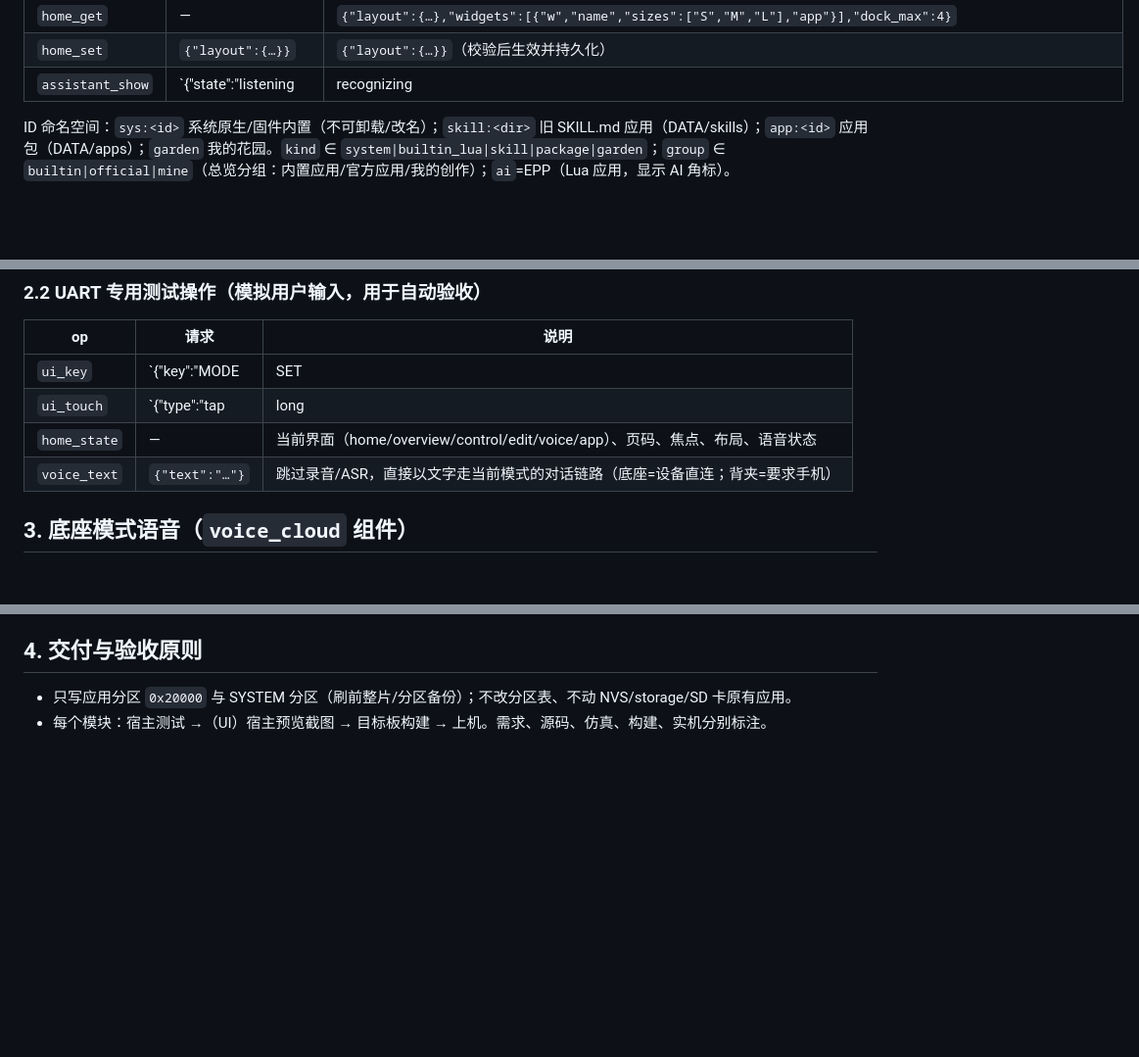
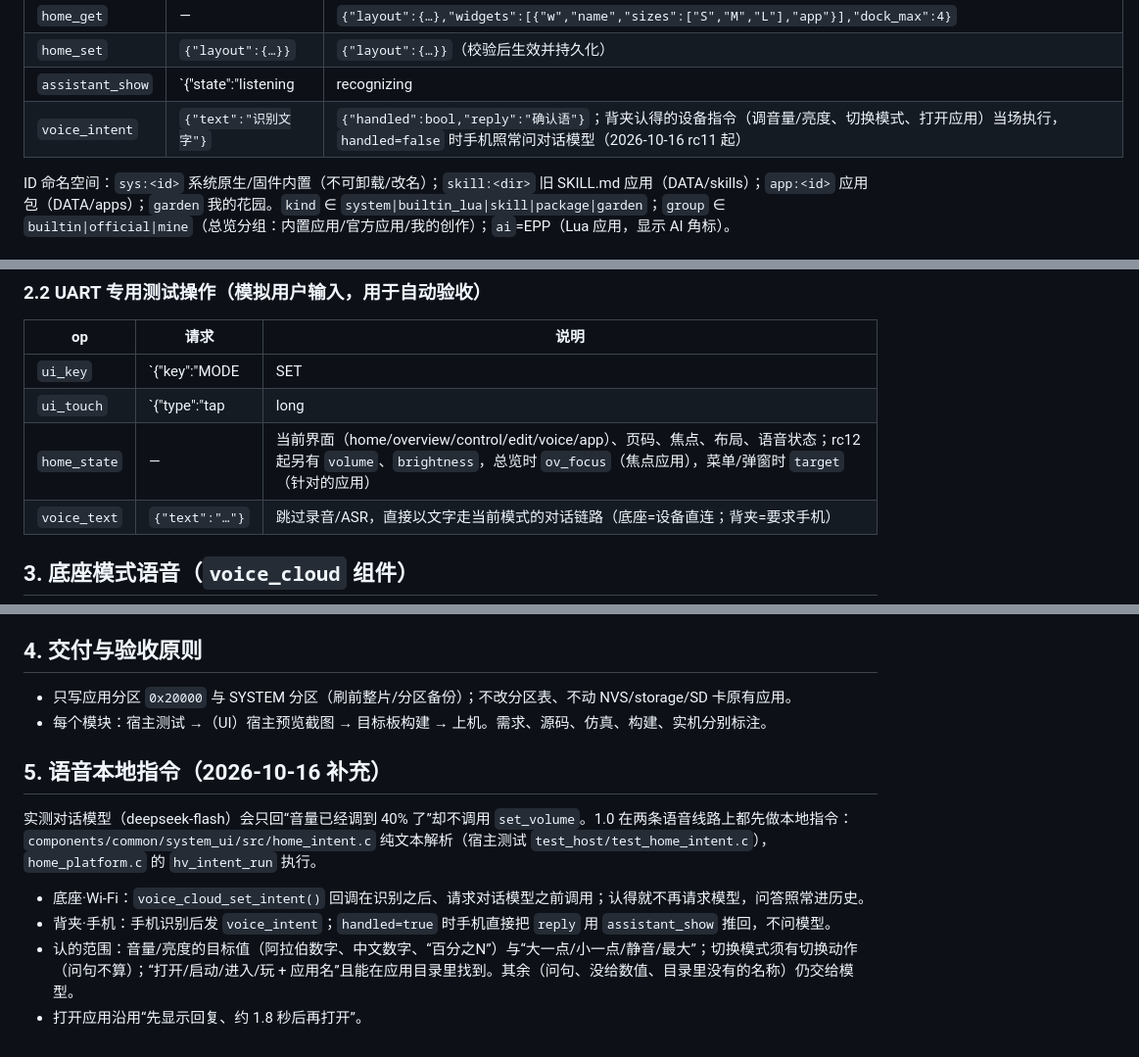
Before and after one commit to janauto/esp_claw, a Markdown page: docs/backclip-1.0/CONTRACT.md, 3 parts joined by grey strips. Shown at 98% size. Drawn GitHub-style; blank space fills up the shorter version.

Commit message:
docs(1.0): contract — voice_intent op, home_state test fields, local intents
Co-Authored-By: Claude Opus 5.5 <noreply@anthropic.com>

```diff
--- a/docs/backclip-1.0/CONTRACT.md
+++ b/docs/backclip-1.0/CONTRACT.md
@@ -55,6 +55,7 @@ BLE：沿用 RX `7b7d1002` JSON 请求、TX `7b7d1003` 响应（`{"id","ok","dat
 | `home_get` | — | `{"layout":{…},"widgets":[{"w","name","sizes":["S","M","L"],"app"}],"dock_max":4}` |
 | `home_set` | `{"layout":{…}}` | `{"layout":{…}}`（校验后生效并持久化） |
 | `assistant_show` | `{"state":"listening|recognizing|thinking|reply|error|hide","heard":"…","text":"…"}` | `{}` |
+| `voice_intent` | `{"text":"识别文字"}` | `{"handled":bool,"reply":"确认语"}`；背夹认得的设备指令（调音量/亮度、切换模式、打开应用）当场执行，`handled=false` 时手机照常问对话模型（2026-10-16 rc11 起） |
 
 ID 命名空间：`sys:<id>` 系统原生/固件内置（不可卸载/改名）；`skill:<dir>` 旧 SKILL.md 应用（DATA/skills）；`app:<id>` 应用包（DATA/apps）；`garden` 我的花园。`kind` ∈ `system|builtin_lua|skill|package|garden`；`group` ∈ `builtin|official|mine`（总览分组：内置应用/官方应用/我的创作）；`ai`=EPP（Lua 应用，显示 AI 角标）。
 
@@ -77,7 +78,7 @@ ID 命名空间：`sys:<id>` 系统原生/固件内置（不可卸载/改名）
 | --- | --- | --- |
 | `ui_key` | `{"key":"MODE|SET|VOLUME_UP|VOLUME_DOWN","action":"click|long|press|release","ms":…}` | 走与实体键相同的路径 |
 | `ui_touch` | `{"type":"tap|long|drag","x","y","x2","y2","ms"}` | 注入触摸（坐标为 480×800 竖屏） |
-| `home_state` | — | 当前界面（home/overview/control/edit/voice/app）、页码、焦点、布局、语音状态 |
+| `home_state` | — | 当前界面（home/overview/control/edit/voice/app）、页码、焦点、布局、语音状态；rc12 起另有 `volume`、`brightness`，总览时 `ov_focus`（焦点应用），菜单/弹窗时 `target`（针对的应用） |
 | `voice_text` | `{"text":"…"}` | 跳过录音/ASR，直接以文字走当前模式的对话链路（底座=设备直连；背夹=要求手机） |
 
 ## 3. 底座模式语音（`voice_cloud` 组件）
@@ -91,3 +92,13 @@ ID 命名空间：`sys:<id>` 系统原生/固件内置（不可卸载/改名）
 
 - 只写应用分区 `0x20000` 与 SYSTEM 分区（刷前整片/分区备份）；不改分区表、不动 NVS/storage/SD 卡原有应用。
 - 每个模块：宿主测试 →（UI）宿主预览截图 → 目标板构建 → 上机。需求、源码、仿真、构建、实机分别标注。
+
+## 5. 语音本地指令（2026-10-16 补充）
+
+实测对话模型（deepseek-flash）会只回“音量已经调到 40% 了”却不调用 `set_volume`。1.0 在两条语音线路上都先做本地指令：
+`components/common/system_ui/src/home_intent.c` 纯文本解析（宿主测试 `test_host/test_home_intent.c`），`home_platform.c` 的 `hv_intent_run` 执行。
+
+- 底座·Wi-Fi：`voice_cloud_set_intent()` 回调在识别之后、请求对话模型之前调用；认得就不再请求模型，问答照常进历史。
+- 背夹·手机：手机识别后发 `voice_intent`；`handled=true` 时手机直接把 `reply` 用 `assistant_show` 推回，不问模型。
+- 认的范围：音量/亮度的目标值（阿拉伯数字、中文数字、“百分之N”）与“大一点/小一点/静音/最大”；切换模式须有切换动作（问句不算）；“打开/启动/进入/玩 + 应用名”且能在应用目录里找到。其余（问句、没给数值、目录里没有的名称）仍交给模型。
+- 打开应用沿用“先显示回复、约 1.8 秒后再打开”。
```
